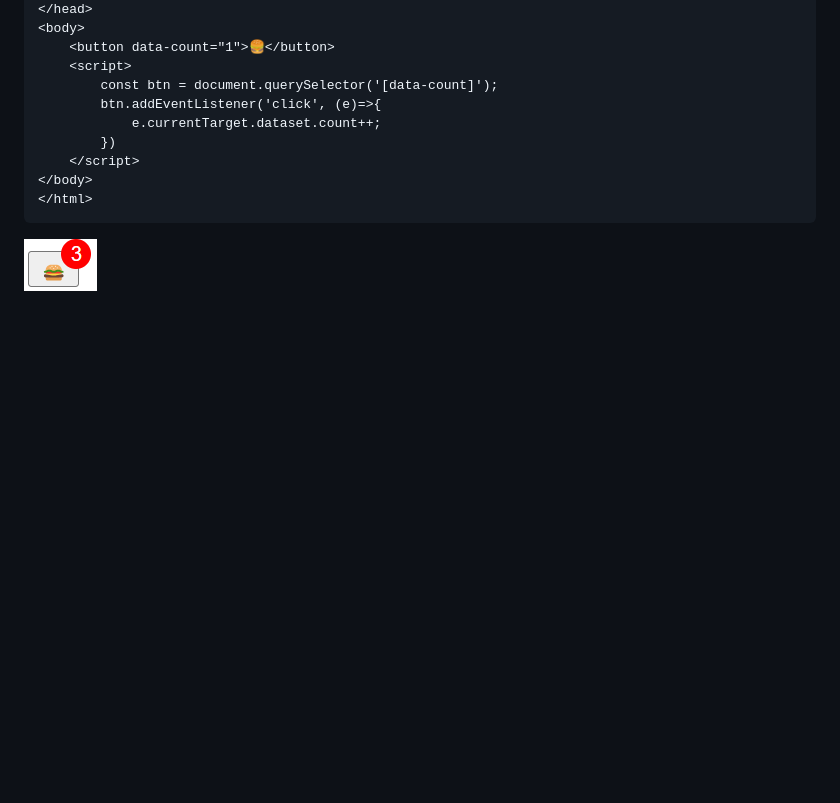
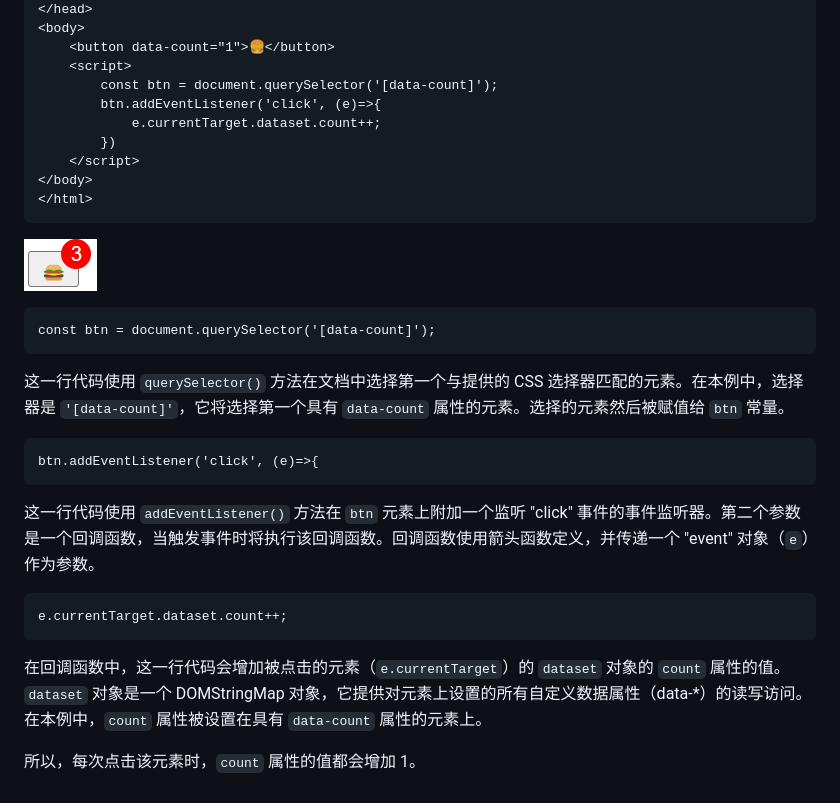
Before and after one commit to EImago-L/study-note, a Markdown page: 日常积累.md, the part around the change. GitHub-like rendering; blank space fills up the shorter version.

Commit message:
update js

````diff
--- a/日常积累.md
+++ b/日常积累.md
@@ -208,3 +208,23 @@ const关键字定义的常量，声明时必须进行初始化，且初始化后
 ```
 
 ![image-20230105225435859](日常积累.assets/image-20230105225435859.png)
+
+```
+const btn = document.querySelector('[data-count]');
+```
+
+这一行代码使用 `querySelector()` 方法在文档中选择第一个与提供的 CSS 选择器匹配的元素。在本例中，选择器是 `'[data-count]'`，它将选择第一个具有 `data-count` 属性的元素。选择的元素然后被赋值给 `btn` 常量。
+
+```
+btn.addEventListener('click', (e)=>{
+```
+
+这一行代码使用 `addEventListener()` 方法在 `btn` 元素上附加一个监听 "click" 事件的事件监听器。第二个参数是一个回调函数，当触发事件时将执行该回调函数。回调函数使用箭头函数定义，并传递一个 "event" 对象（`e`）作为参数。
+
+```
+e.currentTarget.dataset.count++;
+```
+
+在回调函数中，这一行代码会增加被点击的元素（`e.currentTarget`）的 `dataset` 对象的 `count` 属性的值。`dataset` 对象是一个 DOMStringMap 对象，它提供对元素上设置的所有自定义数据属性（data-*）的读写访问。在本例中，`count` 属性被设置在具有 `data-count` 属性的元素上。
+
+所以，每次点击该元素时，`count` 属性的值都会增加 1。
````
Also changed, not shown: 前端学习.md (+6 -0 lines).
